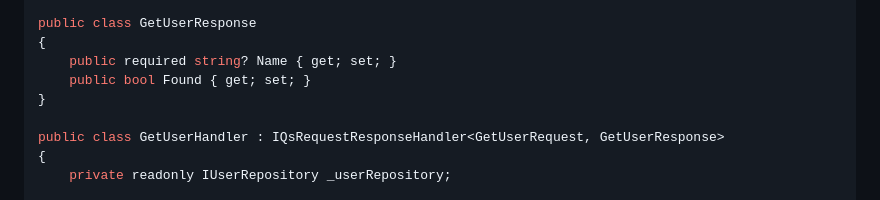
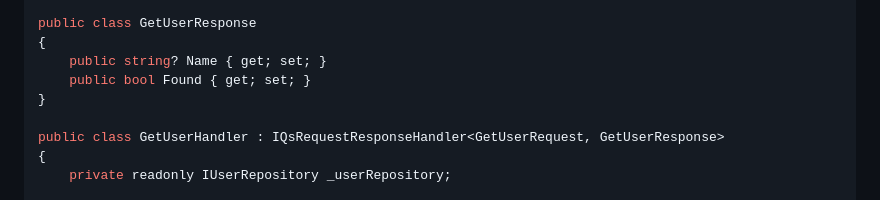
Before and after one commit to Pavlo-0/QsMessaging, a Markdown page: README.md, the part around the change. Drawn GitHub-style.

Commit message:
Update README.md
Co-authored-by: Copilot <175728472+Copilot@users.noreply.github.com>

```diff
--- a/README.md
+++ b/README.md
@@ -203,7 +203,7 @@ public class GetUserRequest
 
 public class GetUserResponse
 {
-    public required string? Name { get; set; }
+    public string? Name { get; set; }
     public bool Found { get; set; }
 }
 
```
